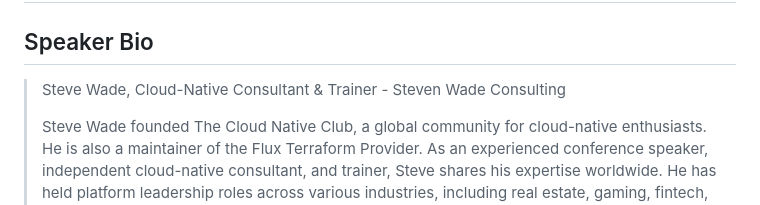
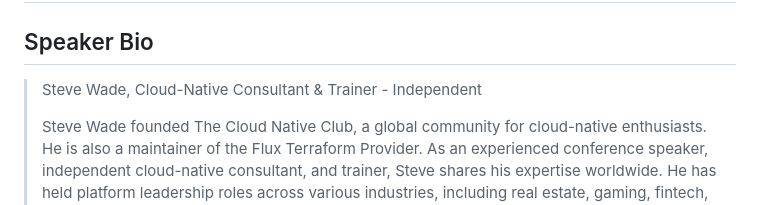
Before and after one commit to swade1987/public-speaking, a Markdown page: README.md, the part around the change. Rendered like a GitHub page.

```diff
--- a/README.md
+++ b/README.md
@@ -2,7 +2,7 @@
 
 ## Speaker Bio
 
->Steve Wade, Cloud-Native Consultant & Trainer - Steven Wade Consulting
+>Steve Wade, Cloud-Native Consultant & Trainer - Independent
 >
 >Steve Wade founded The Cloud Native Club, a global community for cloud-native enthusiasts. He is also a maintainer of the Flux Terraform Provider.
 >As an experienced conference speaker, independent cloud-native consultant, and trainer, Steve shares his expertise worldwide.
```
